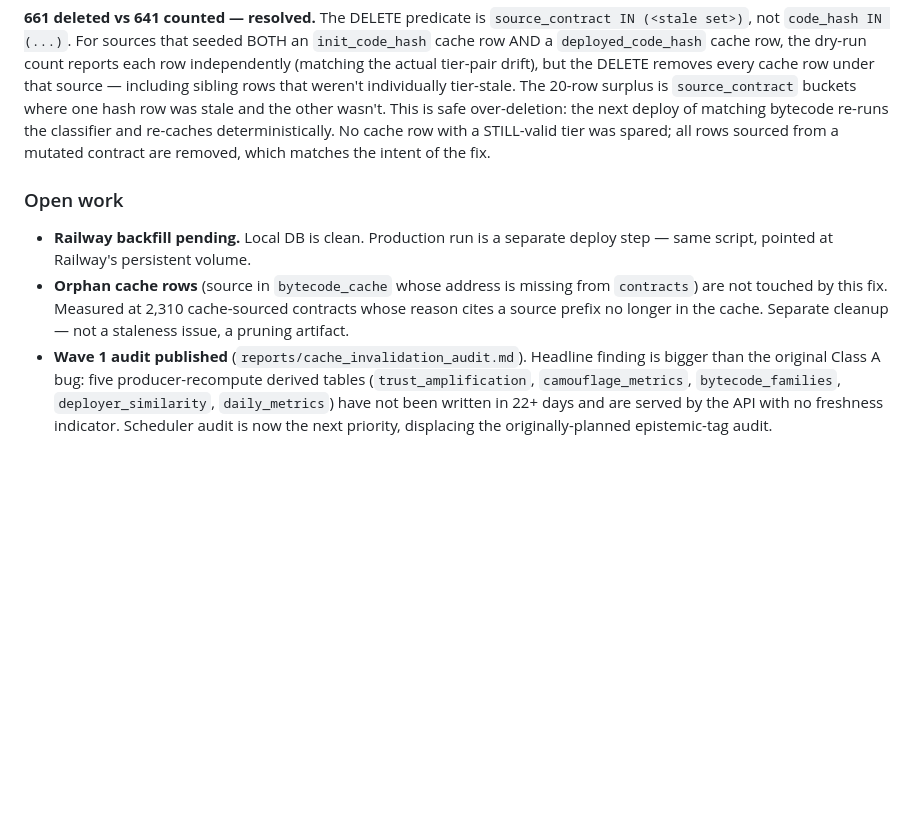
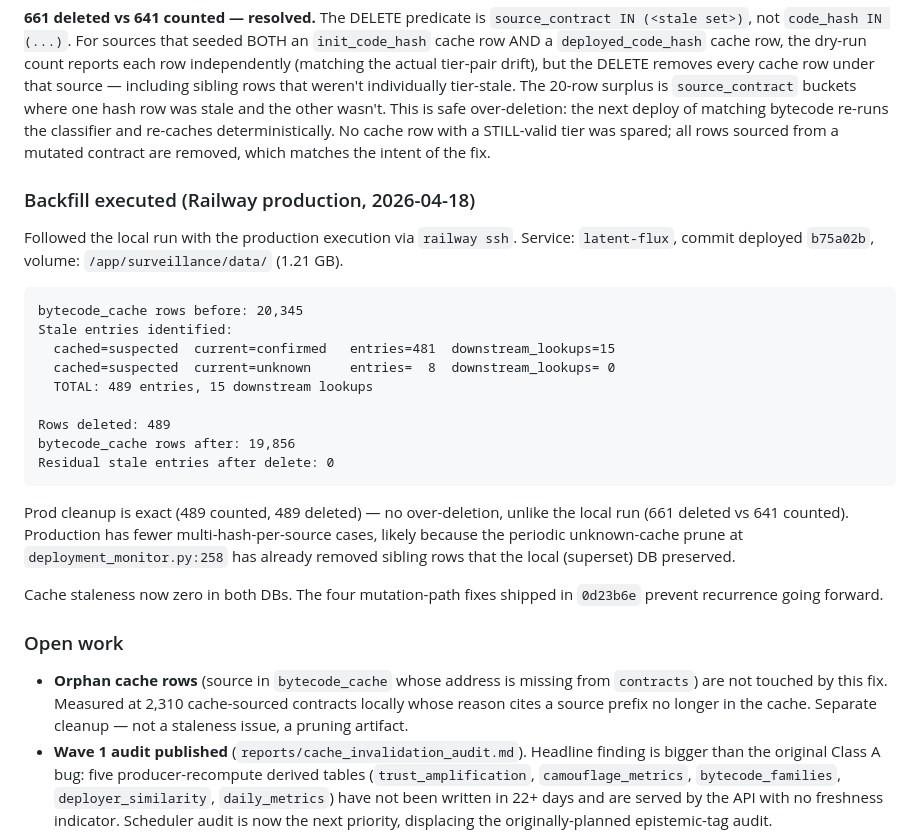
Before and after one commit to 2654-zed/latent-flux, a Markdown page: reports/correction_log.md, the part around the change. GitHub-like rendering; blank space fills up the shorter version.

Commit message:
Correction #5 prod backfill: 489 stale cache entries removed from Railway
Executed surveillance.backfill_cache_invalidation --commit via
railway ssh on service latent-flux (commit b75a02b deployed).

bytecode_cache: 20,345 -> 19,856 rows (-489, -2.4%)
Residual stale entries: 0

Prod cleanup was exact (489 counted, 489 deleted), unlike the local run
(661 deleted vs 641 counted). Prod has fewer multi-hash-per-source cases
because the periodic unknown-cache prune at deployment_monitor.py:258
has already removed sibling rows that the local (superset) DB preserves.

Cache staleness is now zero in both databases. The four mutation-path
fixes from 0d23b6e prevent recurrence.

Co-Authored-By: Claude Opus 4.7 (1M context) <noreply@anthropic.com>

````diff
--- a/reports/correction_log.md
+++ b/reports/correction_log.md
@@ -190,9 +190,27 @@ Residual stale entries after delete: 0
 
 **661 deleted vs 641 counted — resolved.** The DELETE predicate is `source_contract IN (<stale set>)`, not `code_hash IN (...)`. For sources that seeded BOTH an `init_code_hash` cache row AND a `deployed_code_hash` cache row, the dry-run count reports each row independently (matching the actual tier-pair drift), but the DELETE removes every cache row under that source — including sibling rows that weren't individually tier-stale. The 20-row surplus is `source_contract` buckets where one hash row was stale and the other wasn't. This is safe over-deletion: the next deploy of matching bytecode re-runs the classifier and re-caches deterministically. No cache row with a STILL-valid tier was spared; all rows sourced from a mutated contract are removed, which matches the intent of the fix.
 
+### Backfill executed (Railway production, 2026-04-18)
+Followed the local run with the production execution via `railway ssh`. Service: `latent-flux`, commit deployed `b75a02b`, volume: `/app/surveillance/data/` (1.21 GB).
+
+```
+bytecode_cache rows before: 20,345
+Stale entries identified:
+  cached=suspected  current=confirmed   entries=481  downstream_lookups=15
+  cached=suspected  current=unknown     entries=  8  downstream_lookups= 0
+  TOTAL: 489 entries, 15 downstream lookups
+
+Rows deleted: 489
+bytecode_cache rows after: 19,856
+Residual stale entries after delete: 0
+```
+
+Prod cleanup is exact (489 counted, 489 deleted) — no over-deletion, unlike the local run (661 deleted vs 641 counted). Production has fewer multi-hash-per-source cases, likely because the periodic unknown-cache prune at `deployment_monitor.py:258` has already removed sibling rows that the local (superset) DB preserved.
+
+Cache staleness now zero in both DBs. The four mutation-path fixes shipped in `0d23b6e` prevent recurrence going forward.
+
 ### Open work
-- **Railway backfill pending.** Local DB is clean. Production run is a separate deploy step — same script, pointed at Railway's persistent volume.
-- **Orphan cache rows** (source in `bytecode_cache` whose address is missing from `contracts`) are not touched by this fix. Measured at 2,310 cache-sourced contracts whose reason cites a source prefix no longer in the cache. Separate cleanup — not a staleness issue, a pruning artifact.
+- **Orphan cache rows** (source in `bytecode_cache` whose address is missing from `contracts`) are not touched by this fix. Measured at 2,310 cache-sourced contracts locally whose reason cites a source prefix no longer in the cache. Separate cleanup — not a staleness issue, a pruning artifact.
 - **Wave 1 audit published** (`reports/cache_invalidation_audit.md`). Headline finding is bigger than the original Class A bug: five producer-recompute derived tables (`trust_amplification`, `camouflage_metrics`, `bytecode_families`, `deployer_similarity`, `daily_metrics`) have not been written in 22+ days and are served by the API with no freshness indicator. Scheduler audit is now the next priority, displacing the originally-planned epistemic-tag audit.
 - **`risk_scores` table referenced in CLAUDE.md does not exist in the DB.** Dedicated investigation queued (`reports/risk_scoring_persistence_audit.md`).
 
````
